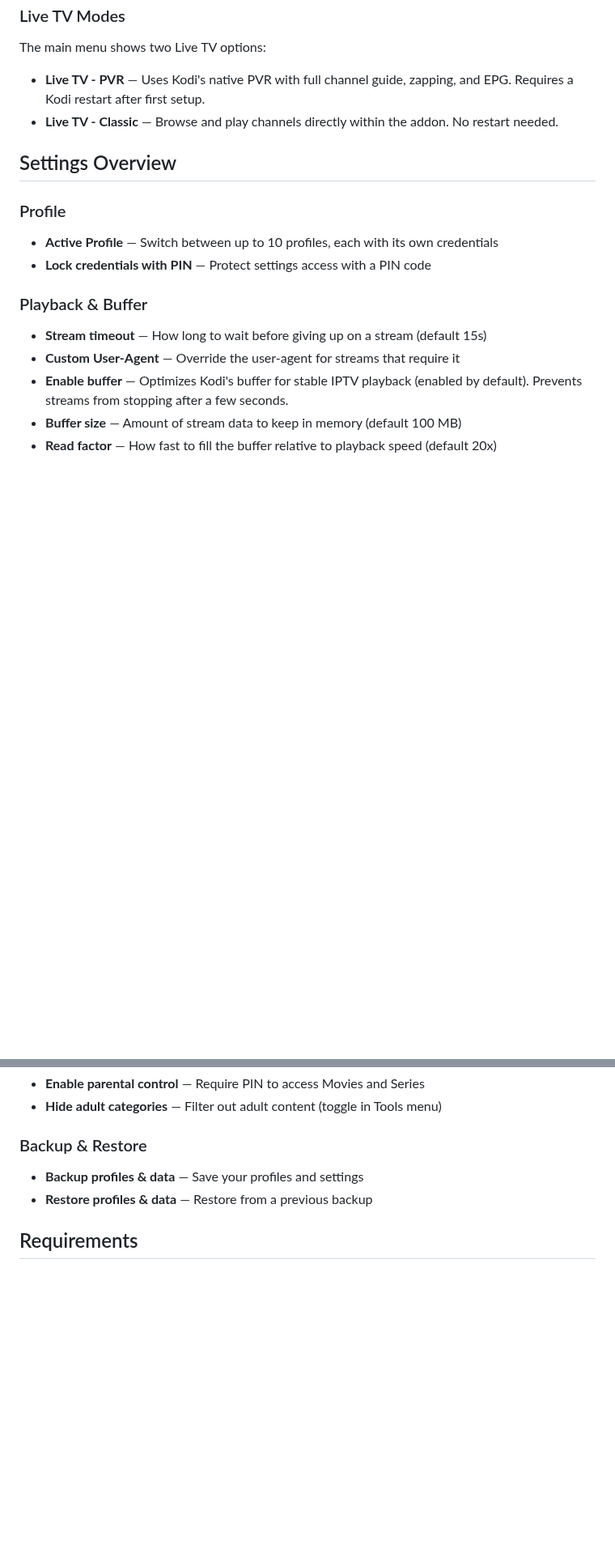
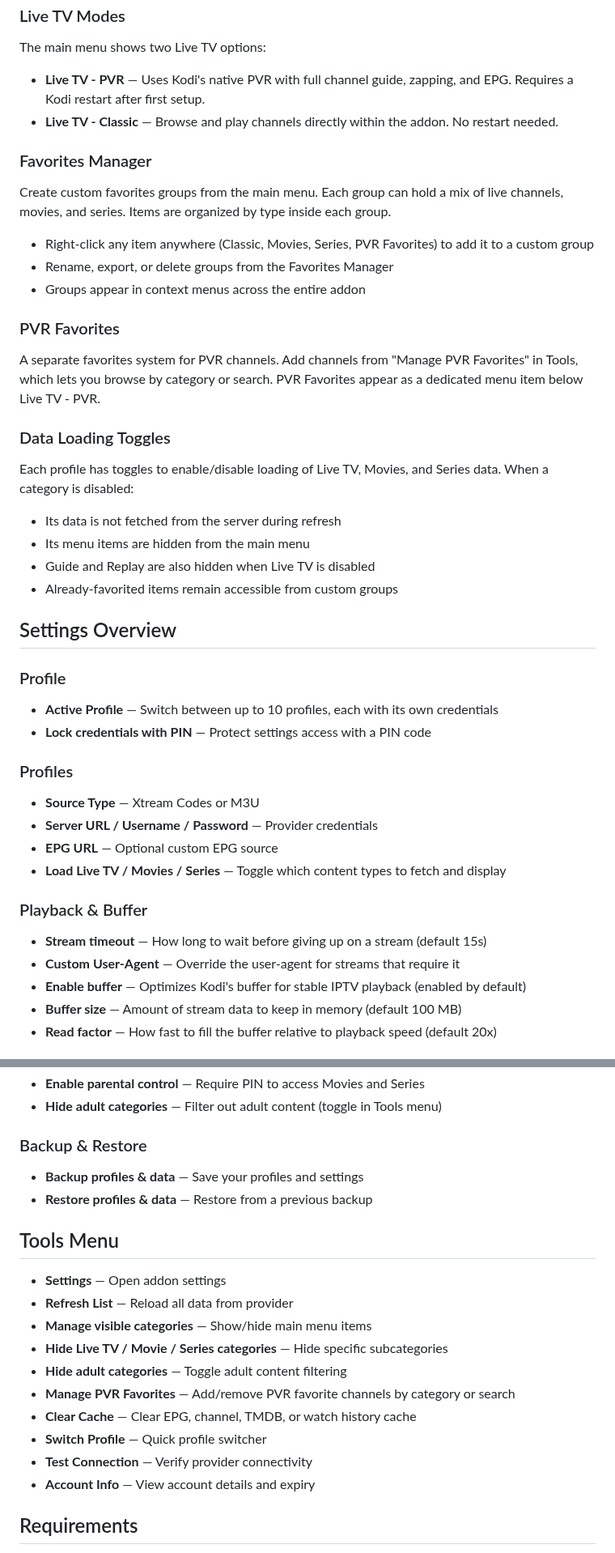
Before and after one commit to Pesicp/XStream-Player-Kodi21, a Markdown page: README.md, 2 parts joined by grey strips. Shown at 81% size. Rendered like a GitHub page; blank space fills up the shorter version.

```diff
--- a/README.md
+++ b/README.md
@@ -54,16 +56,43 @@ The main menu shows two Live TV options:
 - **Live TV - PVR** — Uses Kodi's native PVR with full channel guide, zapping, and EPG. Requires a Kodi restart after first setup.
 - **Live TV - Classic** — Browse and play channels directly within the addon. No restart needed.
 
+### Favorites Manager
+
+Create custom favorites groups from the main menu. Each group can hold a mix of live channels, movies, and series. Items are organized by type inside each group.
+
+- Right-click any item anywhere (Classic, Movies, Series, PVR Favorites) to add it to a custom group
+- Rename, export, or delete groups from the Favorites Manager
+- Groups appear in context menus across the entire addon
+
+### PVR Favorites
+
+A separate favorites system for PVR channels. Add channels from "Manage PVR Favorites" in Tools, which lets you browse by category or search. PVR Favorites appear as a dedicated menu item below Live TV - PVR.
+
+### Data Loading Toggles
+
+Each profile has toggles to enable/disable loading of Live TV, Movies, and Series data. When a category is disabled:
+
+- Its data is not fetched from the server during refresh
+- Its menu items are hidden from the main menu
+- Guide and Replay are also hidden when Live TV is disabled
+- Already-favorited items remain accessible from custom groups
+
 ## Settings Overview
 
 ### Profile
 - **Active Profile** — Switch between up to 10 profiles, each with its own credentials
 - **Lock credentials with PIN** — Protect settings access with a PIN code
 
+### Profiles
+- **Source Type** — Xtream Codes or M3U
+- **Server URL / Username / Password** — Provider credentials
+- **EPG URL** — Optional custom EPG source
+- **Load Live TV / Movies / Series** — Toggle which content types to fetch and display
+
 ### Playback & Buffer
 - **Stream timeout** — How long to wait before giving up on a stream (default 15s)
 - **Custom User-Agent** — Override the user-agent for streams that require it
-- **Enable buffer** — Optimizes Kodi's buffer for stable IPTV playback (enabled by default). Prevents streams from stopping after a few seconds.
+- **Enable buffer** — Optimizes Kodi's buffer for stable IPTV playback (enabled by default)
 - **Buffer size** — Amount of stream data to keep in memory (default 100 MB)
 - **Read factor** — How fast to fill the buffer relative to playback speed (default 20x)
 
@@ -93,6 +122,19 @@ The main menu shows two Live TV options:
 - **Backup profiles & data** — Save your profiles and settings
 - **Restore profiles & data** — Restore from a previous backup
 
+## Tools Menu
+
+- **Settings** — Open addon settings
+- **Refresh List** — Reload all data from provider
+- **Manage visible categories** — Show/hide main menu items
+- **Hide Live TV / Movie / Series categories** — Hide specific subcategories
+- **Hide adult categories** — Toggle adult content filtering
+- **Manage PVR Favorites** — Add/remove PVR favorite channels by category or search
+- **Clear Cache** — Clear EPG, channel, TMDB, or watch history cache
+- **Switch Profile** — Quick profile switcher
+- **Test Connection** — Verify provider connectivity
+- **Account Info** — View account details and expiry
+
 ## Requirements
 
 - Kodi 21 (Omega) or later
```
Also changed, not shown: other parts of README.md (+6 -4 lines).
